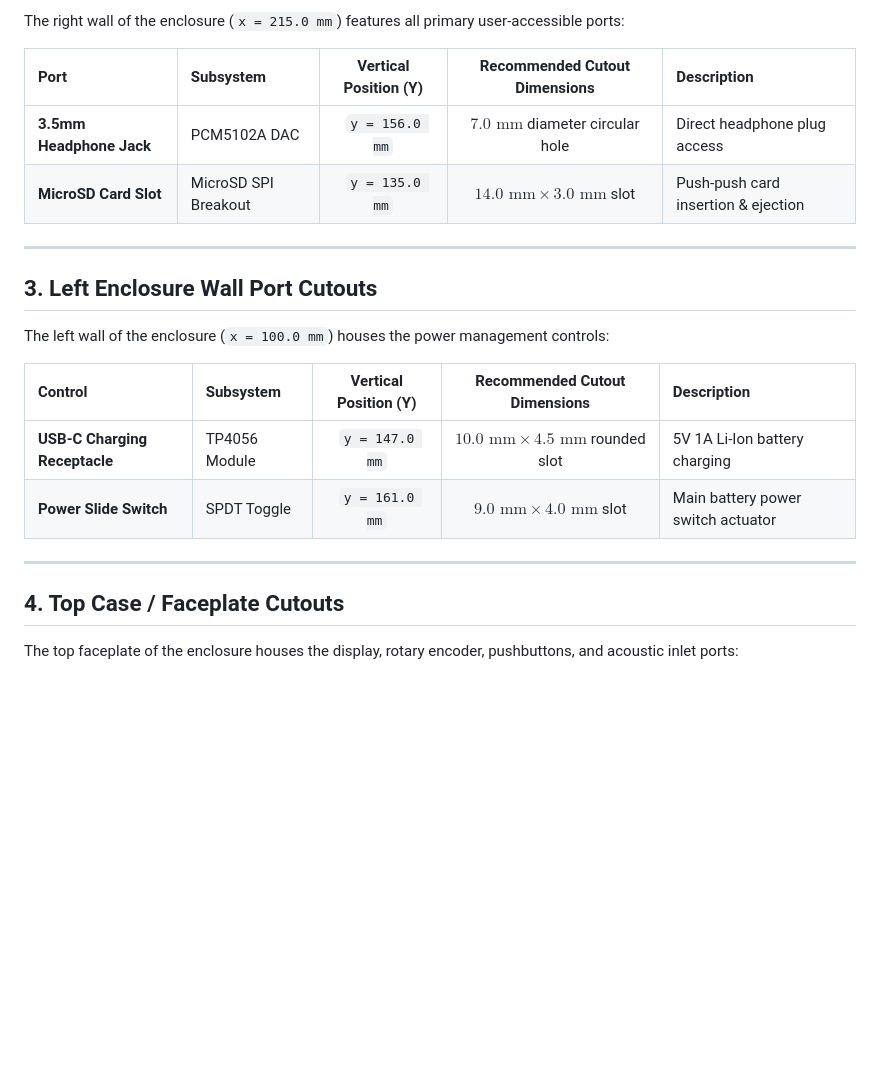
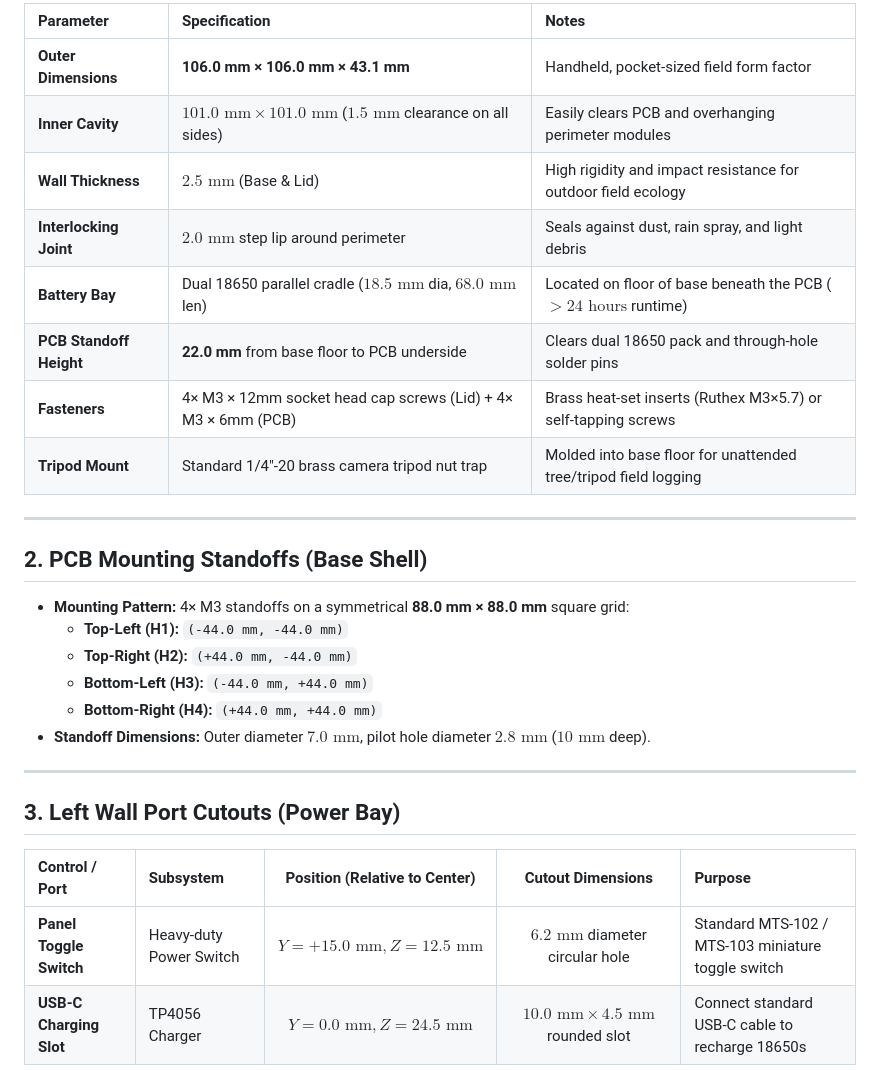
Before and after one commit to sanshraychoudhary-hue/AtiDhwani-Bat-PAM-Node, a Markdown page: docs/ENCLOSURE_GUIDE.md, the part around one of its changes. Rendered like a GitHub page; blank space fills up the shorter version.

```diff
--- a/docs/ENCLOSURE_GUIDE.md
+++ b/docs/ENCLOSURE_GUIDE.md
@@ -23,25 +25,32 @@ The AtiDhwani carrier motherboard (`v3.1`) measures **115.0 mm × 98.0 mm** and
 
-The right wall of the enclosure (`x = 215.0 mm`) features all primary user-accessible ports:
-
-| Port | Subsystem | Vertical Position (Y) | Recommended Cutout Dimensions | Description |
-| :--- | :--- | :---: | :---: | :--- |
-| **3.5mm Headphone Jack** | PCM5102A DAC | `y = 156.0 mm` | $7.0\text{ mm}$ diameter circular hole | Direct headphone plug access |
-| **MicroSD Card Slot** | MicroSD SPI Breakout | `y = 135.0 mm` | $14.0\text{ mm} \times 3.0\text{ mm}$ slot | Push-push card insertion & ejection |
+| Parameter | Specification | Notes |
+| :--- | :--- | :--- |
+| **Outer Dimensions** | **106.0 mm × 106.0 mm × 43.1 mm** | Handheld, pocket-sized field form factor |
+| **Inner Cavity** | $101.0\text{ mm} \times 101.0\text{ mm}$ ($1.5\text{ mm}$ clearance on all sides) | Easily clears PCB and overhanging perimeter modules |
+| **Wall Thickness** | $2.5\text{ mm}$ (Base & Lid) | High rigidity and impact resistance for outdoor field ecology |
+| **Interlocking Joint** | $2.0\text{ mm}$ step lip around perimeter | Seals against dust, rain spray, and light debris |
+| **Battery Bay** | Dual 18650 parallel cradle ($18.5\text{ mm}$ dia, $68.0\text{ mm}$ len) | Located on floor of base beneath the PCB ($>24\text{ hours}$ runtime) |
+| **PCB Standoff Height** | **22.0 mm** from base floor to PCB underside | Clears dual 18650 pack and through-hole solder pins |
+| **Fasteners** | 4× M3 × 12mm socket head cap screws (Lid) + 4× M3 × 6mm (PCB) | Brass heat-set inserts (Ruthex M3×5.7) or self-tapping screws |
+| **Tripod Mount** | Standard 1/4"-20 brass camera tripod nut trap | Molded into base floor for unattended tree/tripod field logging |
 
 ---
 
-## 3. Left Enclosure Wall Port Cutouts
+## 2. PCB Mounting Standoffs (Base Shell)
 
-The left wall of the enclosure (`x = 100.0 mm`) houses the power management controls:
-
-| Control | Subsystem | Vertical Position (Y) | Recommended Cutout Dimensions | Description |
-| :--- | :--- | :---: | :---: | :--- |
-| **USB-C Charging Receptacle** | TP4056 Module | `y = 147.0 mm` | $10.0\text{ mm} \times 4.5\text{ mm}$ rounded slot | 5V 1A Li-Ion battery charging |
-| **Power Slide Switch** | SPDT Toggle | `y = 161.0 mm` | $9.0\text{ mm} \times 4.0\text{ mm}$ slot | Main battery power switch actuator |
+* **Mounting Pattern:** 4× M3 standoffs on a symmetrical **88.0 mm × 88.0 mm** square grid:
+  * **Top-Left (H1):** `(-44.0 mm, -44.0 mm)`
+  * **Top-Right (H2):** `(+44.0 mm, -44.0 mm)`
+  * **Bottom-Left (H3):** `(-44.0 mm, +44.0 mm)`
+  * **Bottom-Right (H4):** `(+44.0 mm, +44.0 mm)`
+* **Standoff Dimensions:** Outer diameter $7.0\text{ mm}$, pilot hole diameter $2.8\text{ mm}$ ($10\text{ mm}$ deep).
 
 ---
 
-## 4. Top Case / Faceplate Cutouts
+## 3. Left Wall Port Cutouts (Power Bay)
 
-The top faceplate of the enclosure houses the display, rotary encoder, pushbuttons, and acoustic inlet ports:
+| Control / Port | Subsystem | Position (Relative to Center) | Cutout Dimensions | Purpose |
+| :--- | :--- | :---: | :---: | :--- |
+| **Panel Toggle Switch** | Heavy-duty Power Switch | $Y = +15.0\text{ mm}, Z = 12.5\text{ mm}$ | $6.2\text{ mm}$ diameter circular hole | Standard MTS-102 / MTS-103 miniature toggle switch |
+| **USB-C Charging Slot** | TP4056 Charger | $Y = 0.0\text{ mm}, Z = 24.5\text{ mm}$ | $10.0\text{ mm} \times 4.5\text{ mm}$ rounded slot | Connect standard USB-C cable to recharge 18650s |
 
```
Also changed, not shown: other parts of docs/ENCLOSURE_GUIDE.md (+57 -30 lines), assets/renders/enclosure_v3_3_assembly_render.png (added), assets/renders/enclosure_v3_3_bottom_base_render.png (added), assets/renders/enclosure_v3_3_exploded_render.png (added), 3 other files.
